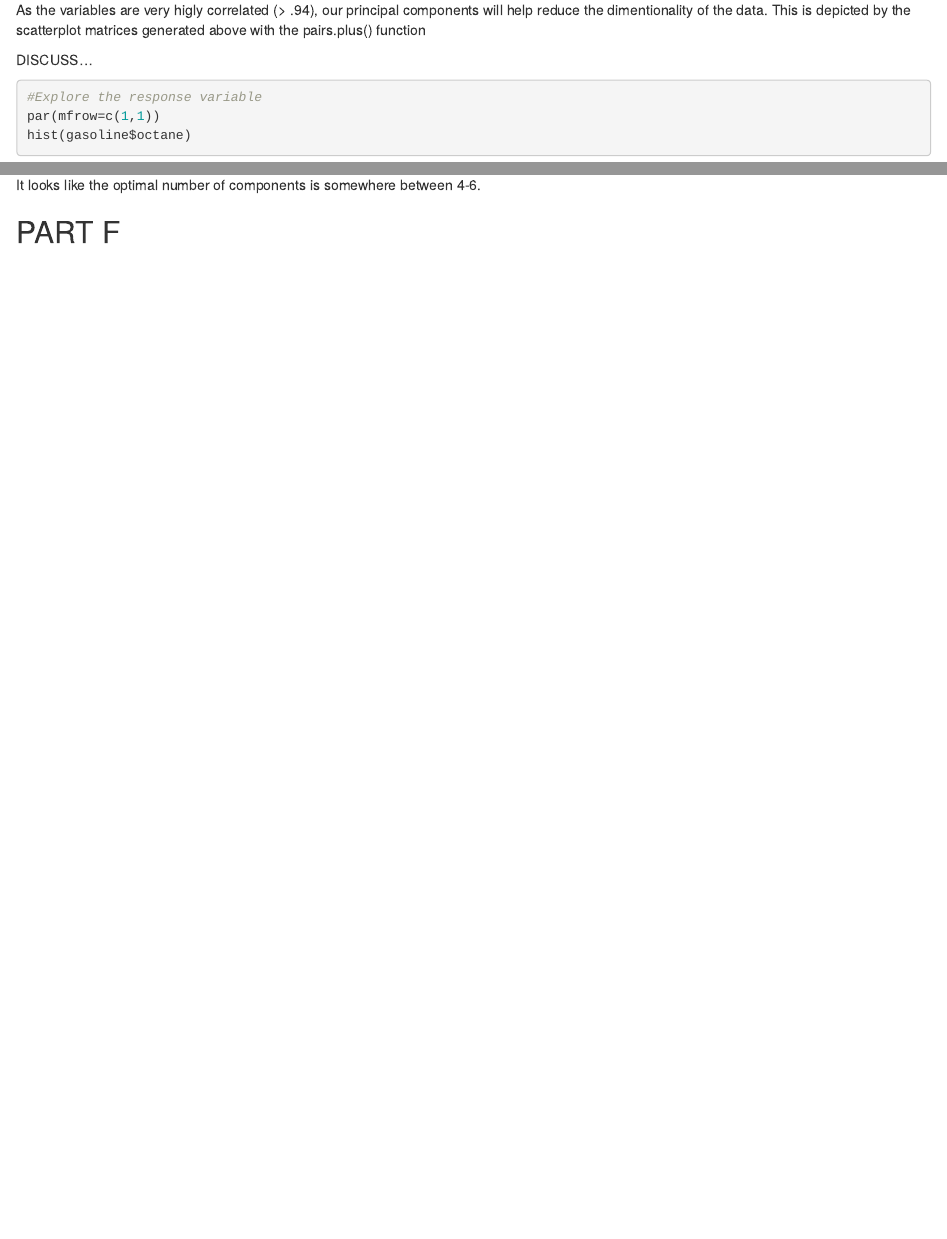
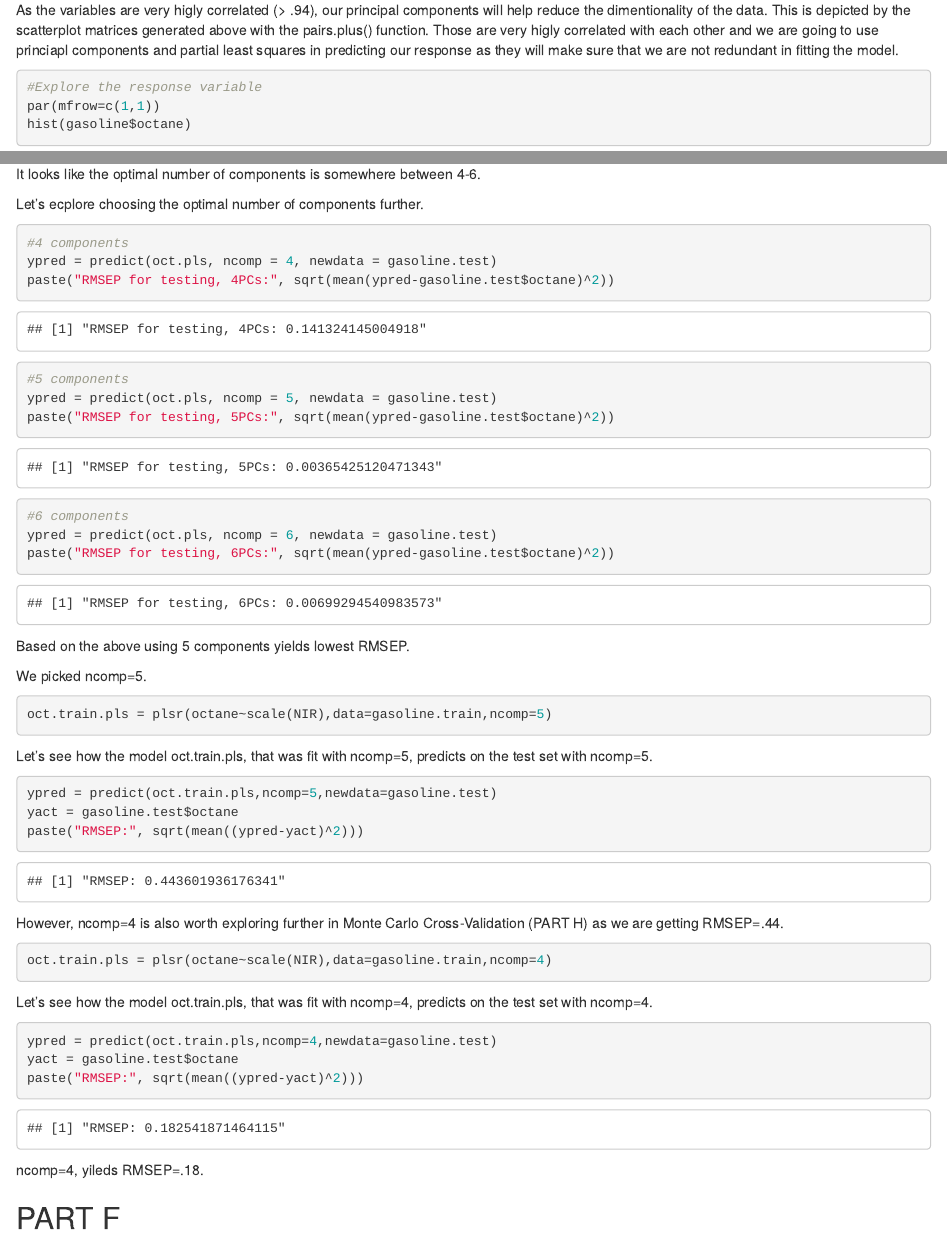
Before and after one commit to mikiwieczorek/MLR-ACE-AVAS-MARS, an R Markdown document (PrincipalComponentRegression/NearInfrared_Spectra_and_Gasoline_Octane.Rmd): the page in a window 1100 px wide, from 7070 px down, and a second part further down, joined at a grey line. Rendered offline with R 4.5, knitr and Pandoc, with nearby package versions; drawn as R Markdown's standard HTML page in place of the format the file asks for; code that draws random numbers runs with fixed seeds of ours; some code elsewhere in the file could not run offline.

Commit message:
Final NIR .Rmd

````diff
--- a/PrincipalComponentRegression/NearInfrared_Spectra_and_Gasoline_Octane.Rmd
+++ b/PrincipalComponentRegression/NearInfrared_Spectra_and_Gasoline_Octane.Rmd
@@ -256,4 +256,3 @@ pairs.plus(gasoline.x[,301:310])
 
 ```
 
-As the variables are very higly correlated (> .94), our principal components will help reduce the dimentionality of the data. This is depicted by the scatterplot matrices generated above with the pairs.plus() function
@@ -266,5 +259,4 @@ corrplot(gasoline.cor, order = "hclust", hclust.method = "complete")
-DISCUSS...
-
+As the variables are very higly correlated (> .94), our principal components will help reduce the dimentionality of the data. This is depicted by the scatterplot matrices generated above with the pairs.plus() function. Those are very higly correlated with each other and we are going to use princiapl components and partial least squares in predicting our response as they will make sure that we are not redundant in fitting the model.
 
 
 ```{r}
@@ -398,3 +393,55 @@ It looks like the optimal number of components is somewhere between 4-6.
+Let's ecplore choosing the optimal number of components further.
+
+
+```{r}
+#4 components
+ypred = predict(oct.pls, ncomp = 4, newdata = gasoline.test)
+paste("RMSEP for testing, 4PCs:", sqrt(mean(ypred-gasoline.test$octane)^2))
+```
+
+```{r}
+#5 components
+ypred = predict(oct.pls, ncomp = 5, newdata = gasoline.test)
+paste("RMSEP for testing, 5PCs:", sqrt(mean(ypred-gasoline.test$octane)^2))
+```
+
+```{r}
+#6 components
+ypred = predict(oct.pls, ncomp = 6, newdata = gasoline.test)
+paste("RMSEP for testing, 6PCs:", sqrt(mean(ypred-gasoline.test$octane)^2))
+```
+Based on the above using 5 components yields lowest RMSEP.
+
+We picked ncomp=5.
+
+```{r}
+oct.train.pls = plsr(octane~scale(NIR),data=gasoline.train,ncomp=5)
+```
+
+Let's see how the model oct.train.pls, that was fit with ncomp=5, predicts on the test set with ncomp=5.
+```{r}
+ypred = predict(oct.train.pls,ncomp=5,newdata=gasoline.test)
+yact = gasoline.test$octane
+paste("RMSEP:", sqrt(mean((ypred-yact)^2)))
+
+```
+
+However, ncomp=4 is also worth exploring further in Monte Carlo Cross-Validation (PART H) as we are getting RMSEP=.44.
+
+```{r}
+oct.train.pls = plsr(octane~scale(NIR),data=gasoline.train,ncomp=4)
+```
+
+Let's see how the model oct.train.pls, that was fit with ncomp=4, predicts on the test set with ncomp=4.
+```{r}
+ypred = predict(oct.train.pls,ncomp=4,newdata=gasoline.test)
+yact = gasoline.test$octane
+paste("RMSEP:", sqrt(mean((ypred-yact)^2)))
+
+```
+
+ncomp=4, yileds RMSEP=.18.
+
 
 ## PART F
 
````
Also changed, not shown: PrincipalComponentRegression/NearInfrared_Spectra_and_Gasoline_Octane.Rmd (37 more changed lines).
